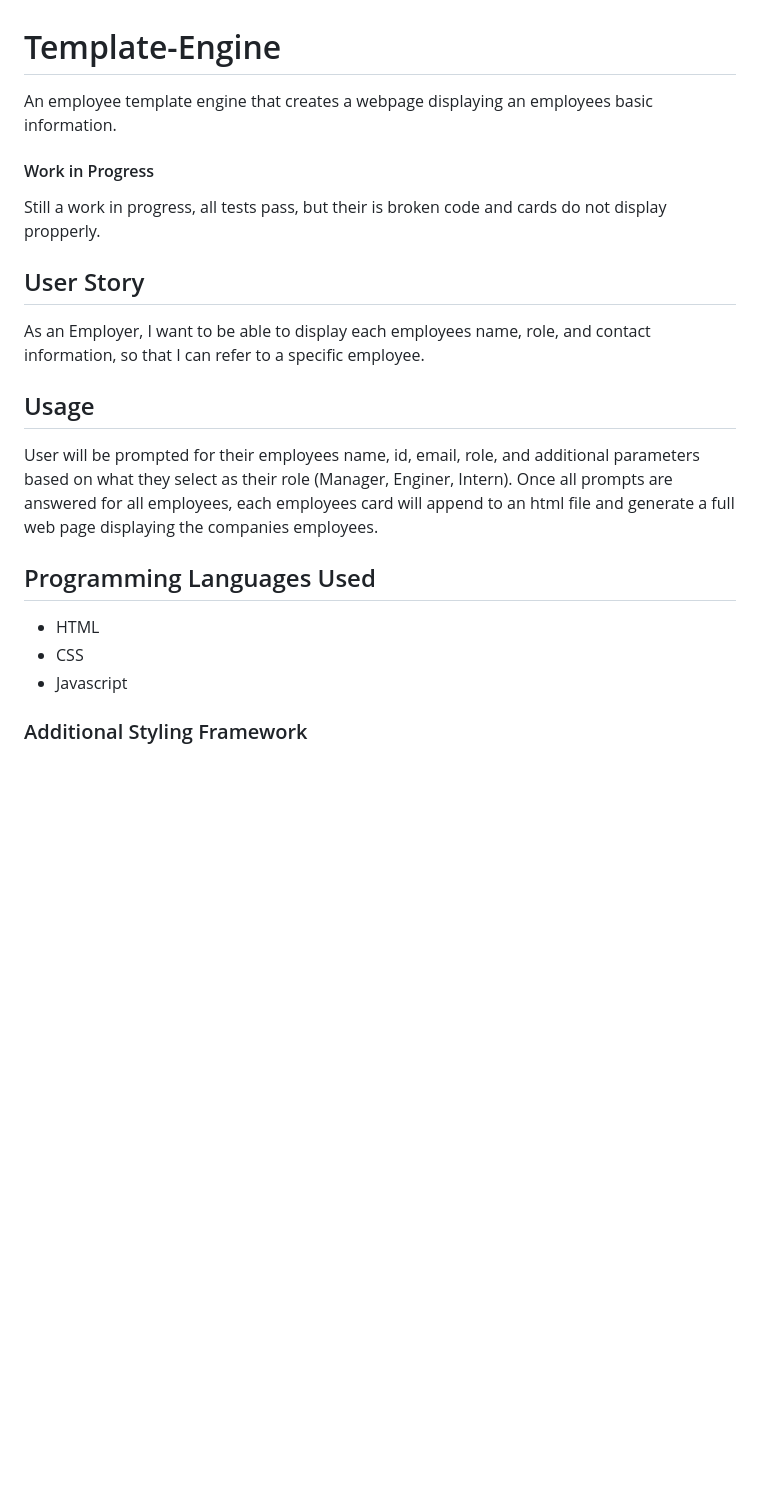
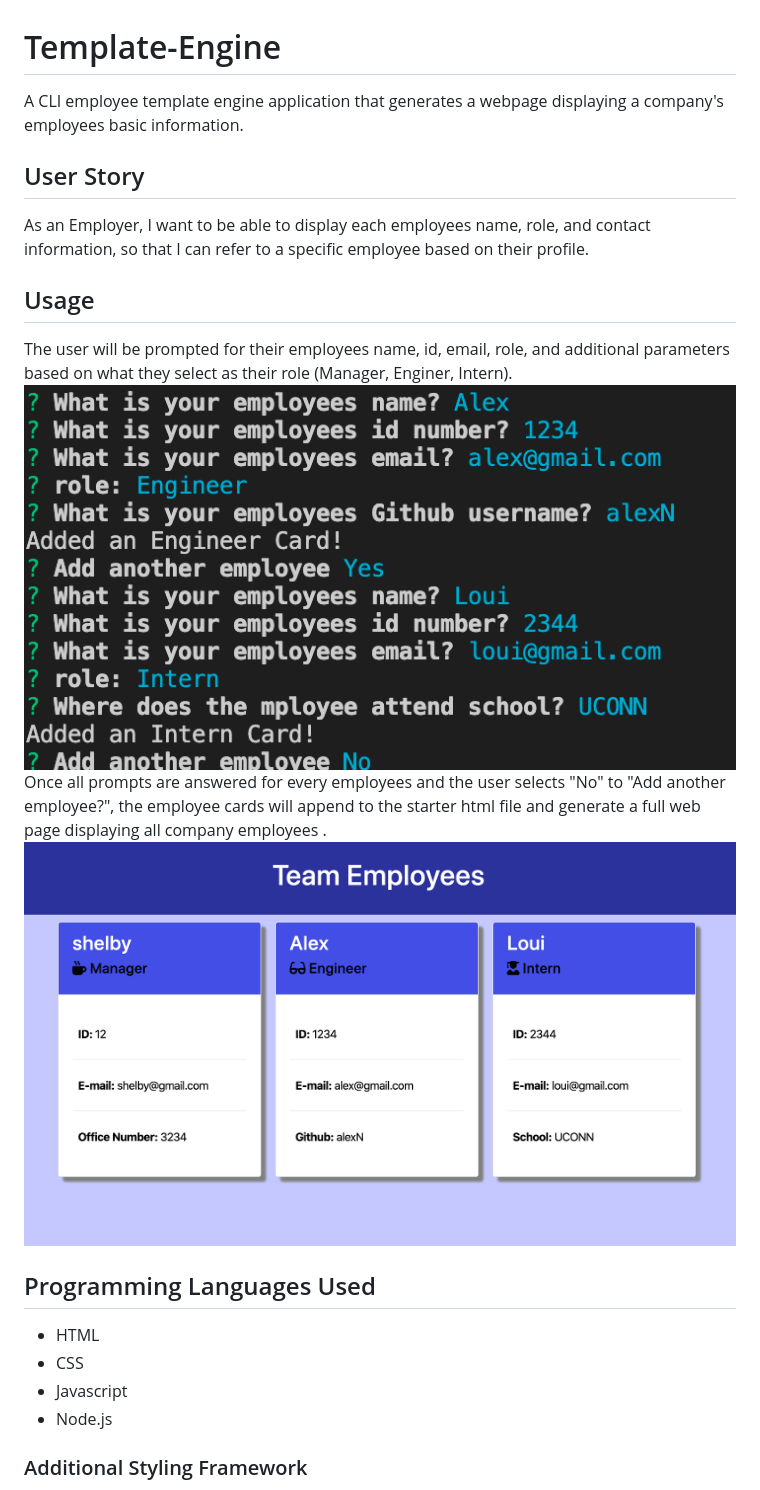
Before and after one commit to shelbypalumbo/Employee-Template-Engine, a Markdown page: README.md, the part around the change. Rendered like a GitHub page; pictures changed too: images/prompts.png (added), images/team.png (added); blank space fills up the shorter version.

```diff
--- a/README.md
+++ b/README.md
@@ -1,20 +1,21 @@
 # Template-Engine
-An employee template engine that creates a webpage displaying an employees basic information.
-
-#### Work in Progress
-Still a work in progress, all tests pass, but their is broken code and cards do not display propperly.
+A CLI employee template engine application that generates a webpage displaying a company's employees basic information.
 
 ## User Story
-As an Employer, I want to be able to display each employees name, role, and contact information, so that I can refer to a specific employee.
+As an Employer, I want to be able to display each employees name, role, and contact information, so that I can refer to a specific employee based on their profile.
 
 ## Usage
-User will be prompted for their employees name, id, email, role, and additional parameters based on what they select as their role (Manager, Enginer, Intern).
-Once all prompts are answered for all employees, each employees card will append to an html file and generate a full web page displaying the companies employees.
+The user will be prompted for their employees name, id, email, role, and additional parameters based on what they select as their role (Manager, Enginer, Intern).
+![Init Prompts](images/prompts.png)
+Once all prompts are answered for every employees and the user selects "No"
+ to "Add another employee?", the employee cards will append to the starter html file and generate a full web page displaying all company employees .
+![Team Page](images/team.png)
 
 ## Programming Languages Used
 * HTML
 * CSS
 * Javascript
+* Node.js
 
 ### Additional Styling Framework
 * Bootstrap | https://getbootstrap.com/
```
Also changed, not shown: 5 other files.
